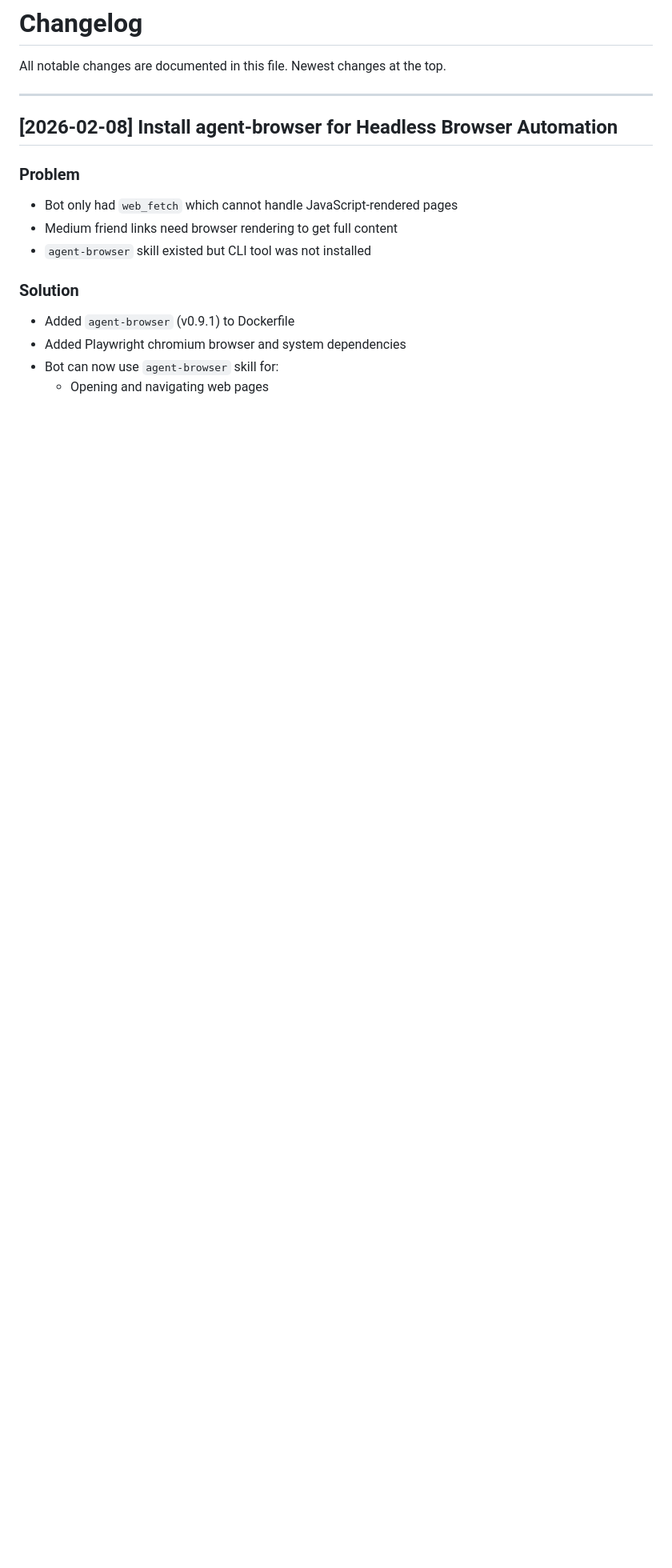
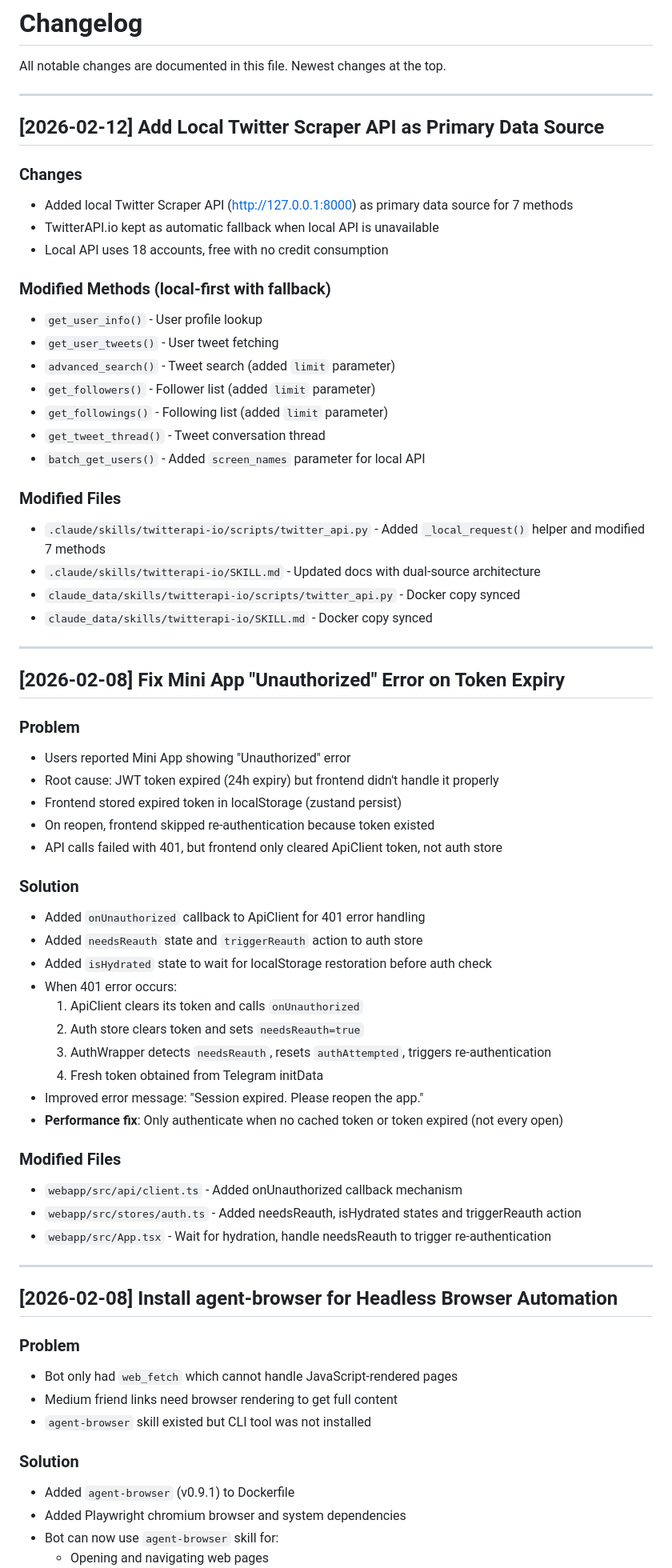
Before and after one commit to Yrzhe/telegram-claude-bot, a Markdown page: CHANGELOG.md, the part around the change. Shown at 80% size. Rendered like a GitHub page; blank space fills up the shorter version.

Commit message:
feat: Add local Twitter Scraper API as primary data source
Local API (127.0.0.1:8000) used as primary for 7 methods with
TwitterAPI.io as automatic fallback. Saves credits on common operations.

Co-Authored-By: Claude Opus 4.6 (1M context) <noreply@anthropic.com>

```diff
--- a/CHANGELOG.md
+++ b/CHANGELOG.md
@@ -1,6 +1,58 @@
 # Changelog
 
 All notable changes are documented in this file. Newest changes at the top.
+
+---
+
+## [2026-02-12] Add Local Twitter Scraper API as Primary Data Source
+
+### Changes
+- Added local Twitter Scraper API (http://127.0.0.1:8000) as primary data source for 7 methods
+- TwitterAPI.io kept as automatic fallback when local API is unavailable
+- Local API uses 18 accounts, free with no credit consumption
+
+### Modified Methods (local-first with fallback)
+- `get_user_info()` - User profile lookup
+- `get_user_tweets()` - User tweet fetching
+- `advanced_search()` - Tweet search (added `limit` parameter)
+- `get_followers()` - Follower list (added `limit` parameter)
+- `get_followings()` - Following list (added `limit` parameter)
+- `get_tweet_thread()` - Tweet conversation thread
+- `batch_get_users()` - Added `screen_names` parameter for local API
+
+### Modified Files
+- `.claude/skills/twitterapi-io/scripts/twitter_api.py` - Added `_local_request()` helper and modified 7 methods
+- `.claude/skills/twitterapi-io/SKILL.md` - Updated docs with dual-source architecture
+- `claude_data/skills/twitterapi-io/scripts/twitter_api.py` - Docker copy synced
+- `claude_data/skills/twitterapi-io/SKILL.md` - Docker copy synced
+
+---
+
+## [2026-02-08] Fix Mini App "Unauthorized" Error on Token Expiry
+
+### Problem
+- Users reported Mini App showing "Unauthorized" error
+- Root cause: JWT token expired (24h expiry) but frontend didn't handle it properly
+- Frontend stored expired token in localStorage (zustand persist)
+- On reopen, frontend skipped re-authentication because token existed
+- API calls failed with 401, but frontend only cleared ApiClient token, not auth store
+
+### Solution
+- Added `onUnauthorized` callback to ApiClient for 401 error handling
+- Added `needsReauth` state and `triggerReauth` action to auth store
+- Added `isHydrated` state to wait for localStorage restoration before auth check
+- When 401 error occurs:
+  1. ApiClient clears its token and calls `onUnauthorized`
+  2. Auth store clears token and sets `needsReauth=true`
+  3. AuthWrapper detects `needsReauth`, resets `authAttempted`, triggers re-authentication
+  4. Fresh token obtained from Telegram initData
+- Improved error message: "Session expired. Please reopen the app."
+- **Performance fix**: Only authenticate when no cached token or token expired (not every open)
+
+### Modified Files
+- `webapp/src/api/client.ts` - Added onUnauthorized callback mechanism
+- `webapp/src/stores/auth.ts` - Added needsReauth, isHydrated states and triggerReauth action
+- `webapp/src/App.tsx` - Wait for hydration, handle needsReauth to trigger re-authentication
 
 ---
 
```
